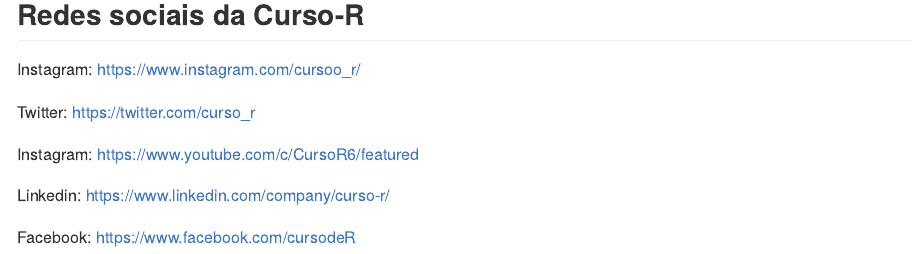
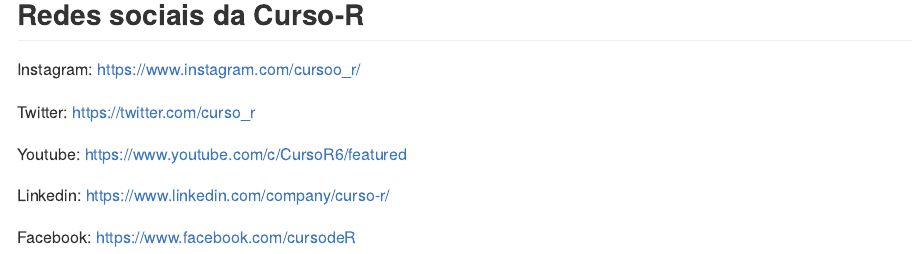
Before and after one commit to curso-r/202103-visualizacao, an R Markdown document (README.Rmd): the page in a window 1100 px wide, from 1680 px down. Rendered offline with R 4.5, knitr and Pandoc, with nearby package versions; some code elsewhere in the file could not run offline.

Commit message:
corrige nome das redes sociais

```diff
--- a/README.Rmd
+++ b/README.Rmd
@@ -130,7 +130,7 @@
 
 Twitter: https://twitter.com/curso_r
 
-Instagram: https://www.youtube.com/c/CursoR6/featured
+Youtube: https://www.youtube.com/c/CursoR6/featured
 
 Linkedin: https://www.linkedin.com/company/curso-r/
 
```
